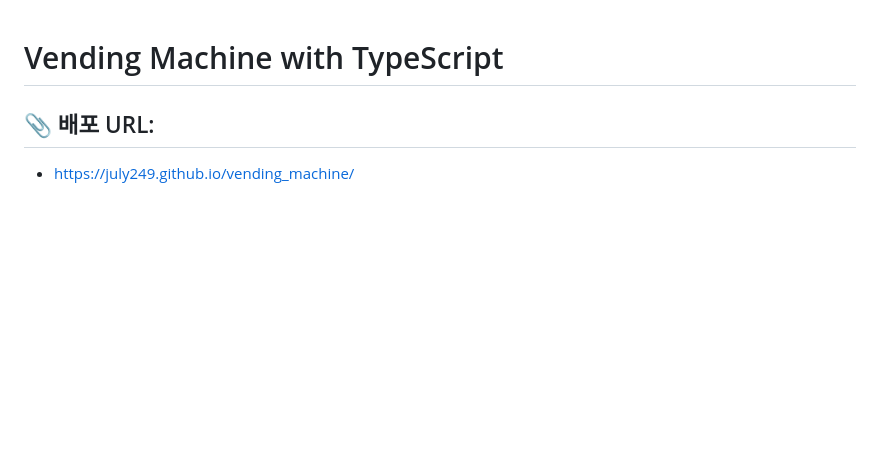
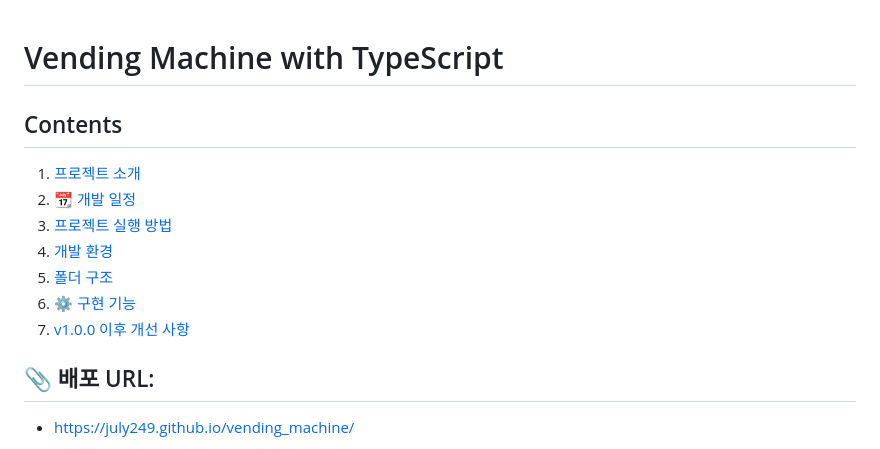
Before and after one commit to July249/vending_machine, a Markdown page: README.md, the part around the change. Rendered like a GitHub page; blank space fills up the shorter version.

Commit message:
docs: README 수정

```diff
--- a/README.md
+++ b/README.md
@@ -1,4 +1,14 @@
 # Vending Machine with TypeScript
+
+## Contents
+
+1. [프로젝트 소개](#프로젝트-소개)
+2. [📆 개발 일정](#📆-개발-일정)
+3. [프로젝트 실행 방법](#프로젝트-실행-방법)
+4. [개발 환경](#개발-환경)
+5. [폴더 구조](#폴더-구조)
+6. [⚙️ 구현 기능](#⚙️-구현-기능)
+7. [v1.0.0 이후 개선 사항](#v1.0.0-이후-개선-사항)
 
 ## 📎 배포 URL:
 
```
